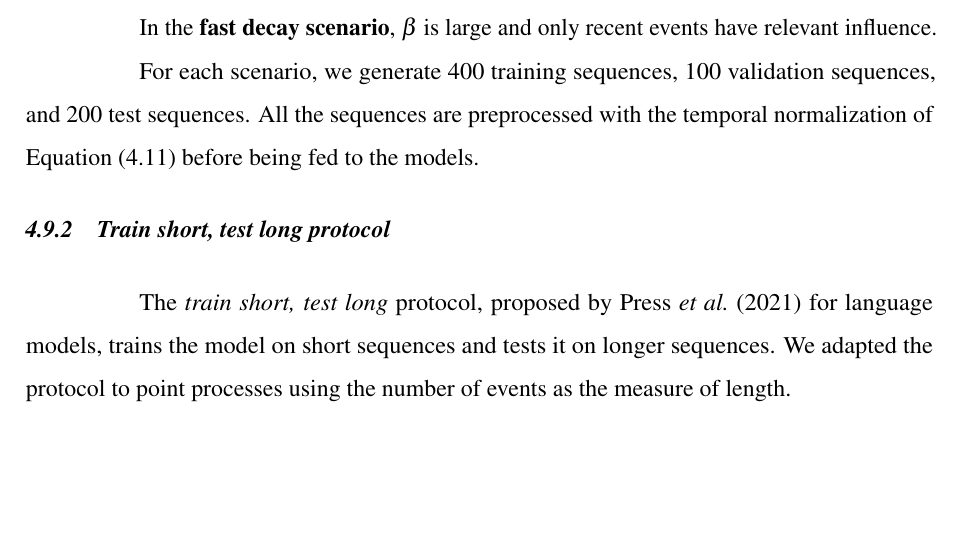
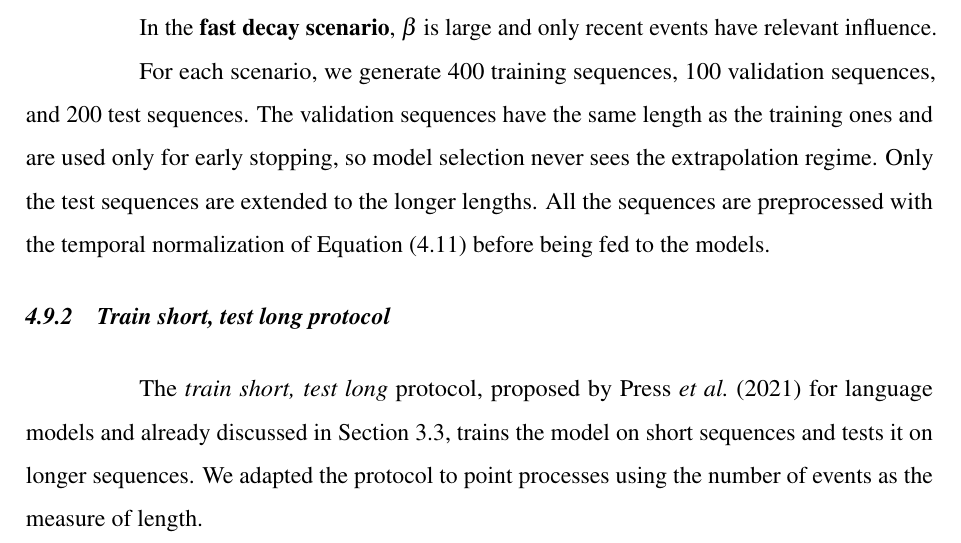
Before and after one commit to hugoramos/ufc-easytpp, a LaTeX thesis (documento.tex, which reads 2-textuais/4-metodologia.tex): part of page 48 of 71, cut so that both start at the same text, the shorter picture padded with empty space. Compiled offline with pdfLaTeX.

Commit message:
dissertação: metodologia — comprimento da validação e referência cruzada do protocolo (comentários do orientador)
Item 14: esclarece que as sequências de validação têm o comprimento de
treino (early stopping), e só o teste é estendido para o regime de
extrapolação. Item 15: referência cruzada ao protocolo train-short/test-long
já discutido na Seção de extrapolação (Cap. 3).

Co-Authored-By: Claude Opus 4.8 (1M context) <noreply@anthropic.com>

```diff
--- a/2-textuais/4-metodologia.tex
+++ b/2-textuais/4-metodologia.tex
@@ -247,12 +247,12 @@ In the \textbf{slow decay scenario}, the parameter $\beta$ is small, so that the
 
 In the \textbf{fast decay scenario}, $\beta$ is large and only recent events have relevant influence.
 
-For each scenario, we generate 400 training sequences, 100 validation sequences, and 200 test sequences. All the sequences are preprocessed with the temporal normalization of Equation~\eqref{eq:normalizacao-temporal} before being fed to the models.
+For each scenario, we generate 400 training sequences, 100 validation sequences, and 200 test sequences. The validation sequences have the same length as the training ones and are used only for early stopping, so model selection never sees the extrapolation regime. Only the test sequences are extended to the longer lengths. All the sequences are preprocessed with the temporal normalization of Equation~\eqref{eq:normalizacao-temporal} before being fed to the models.
 
 \subsection{\textit{Train short, test long} protocol}
 \label{subsec:train-short-test-long}
 
-The \textit{train short, test long} protocol, proposed by \citeonline{press_train_2021} for language models, trains the model on short sequences and tests it on longer sequences. We adapted the protocol to point processes using the number of events as the measure of length.
+The \textit{train short, test long} protocol, proposed by \citeonline{press_train_2021} for language models and already discussed in Section~\ref{sec:length-extrapolation}, trains the model on short sequences and tests it on longer sequences. We adapted the protocol to point processes using the number of events as the measure of length.
 
 We fix the training length at $L = 50$ events and vary the extrapolation factor $\rho$ over $\{1\times, 2\times, 5\times, 10\times\}$, where $\rho$ indicates how many times longer the test sequence is than the training one. With $\rho = 10\times$, for example, we train with sequences of 50 events and test with sequences of 500. Each factor is evaluated in the two decay scenarios.
 
```
